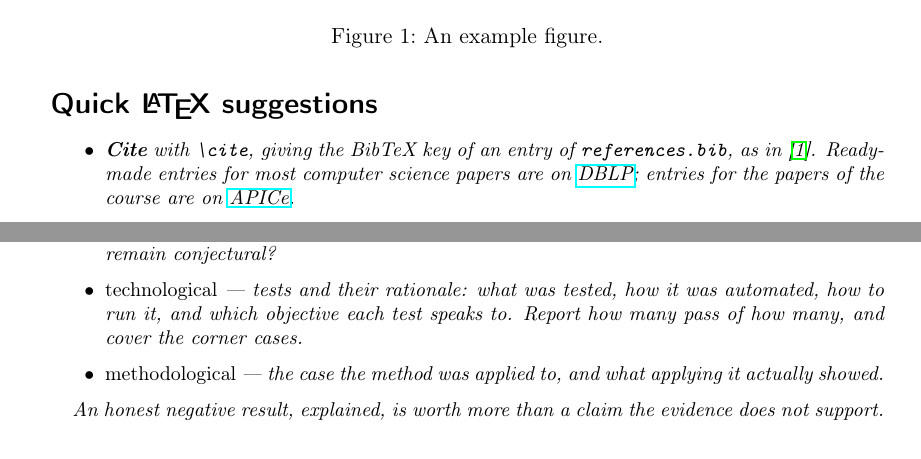
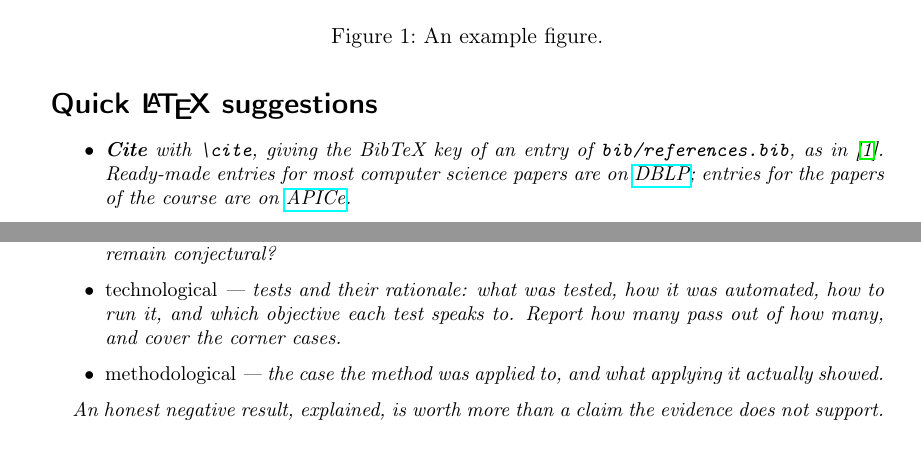
Before and after one commit to unibo-fc-isi-agi/template-report, a LaTeX paper (report.tex): two parts of pages 2 and 5 of 5, joined at a grey line, cut so that both start at the same text. Compiled offline with pdfLaTeX.

Commit message:
claude: fix a stale bib path and a grammar slip in the guidance
The Quick LaTeX suggestions still pointed at references.bib at the root, missed
when the sources moved into bib/. Both caught by LTeX in the Problems pane.

Co-Authored-By: Claude Opus 5 (1M context) <noreply@anthropic.com>

```diff
--- a/report.tex
+++ b/report.tex
@@ -81,7 +81,7 @@ what is left is your report.
 
 \begin{itemize}
   \item \textbf{Cite} with \texttt{\textbackslash cite}, giving the BibTeX key of
-  an entry of \texttt{references.bib}, as in \cite{rao-agentspeak96}.
+  an entry of \texttt{bib/references.bib}, as in \cite{rao-agentspeak96}.
   Ready-made entries for most computer science papers are on
   \href{https://dblp.org/}{DBLP}; entries for the papers of the course are on
   \href{https://apice.unibo.it/}{APICe}.
@@ -290,7 +290,7 @@ objectives of \Cref{sec:objectives}.
   they answer. Which claims remain conjectural?
   \item \emph{technological} --- tests and their rationale: what was tested,
   how it was automated, how to run it, and which objective each test speaks to.
-  Report how many pass of how many, and cover the corner cases.
+  Report how many pass out of how many, and cover the corner cases.
   \item \emph{methodological} --- the case the method was applied to, and what
   applying it actually showed.
 \end{itemize}
```
